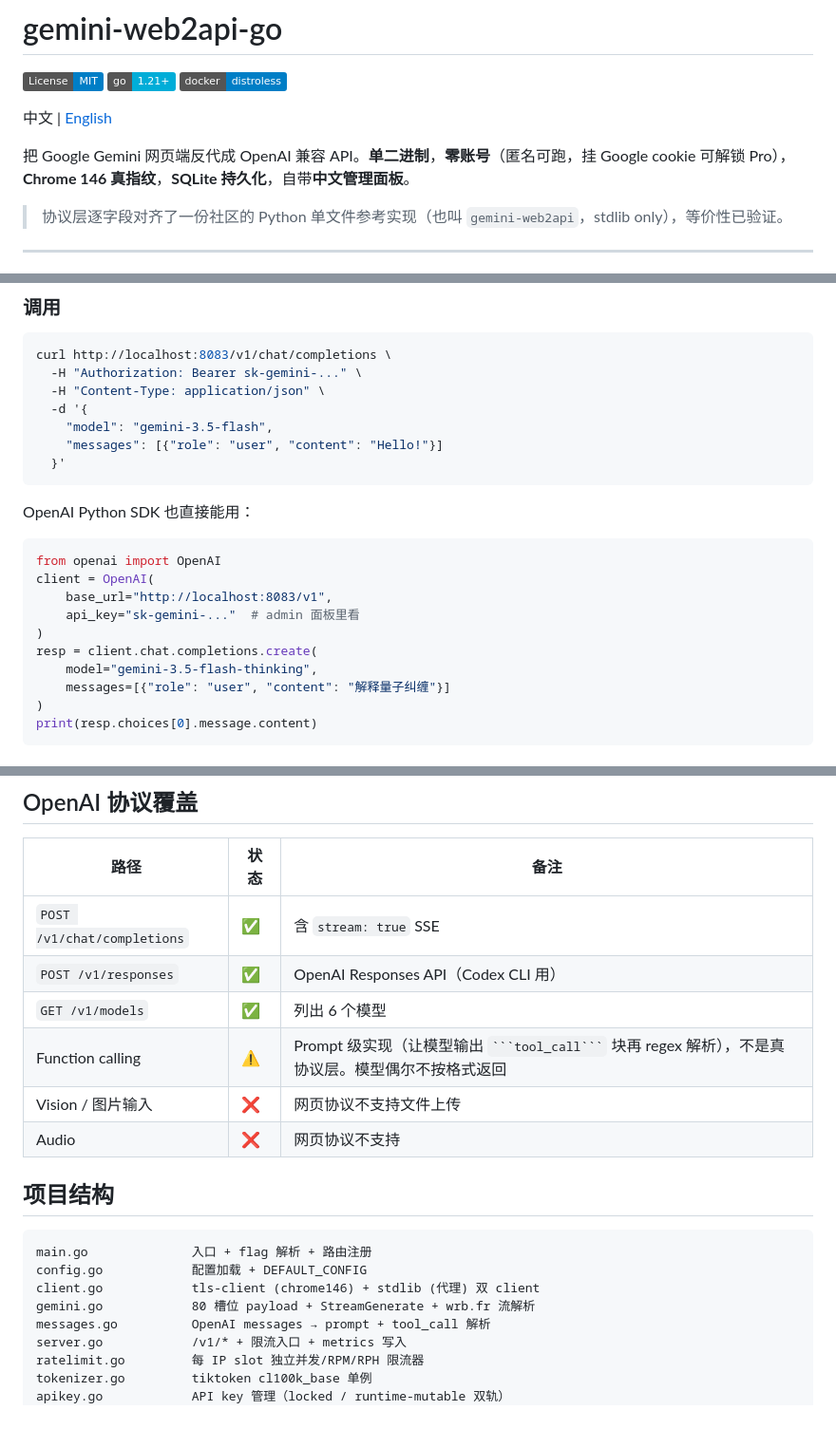
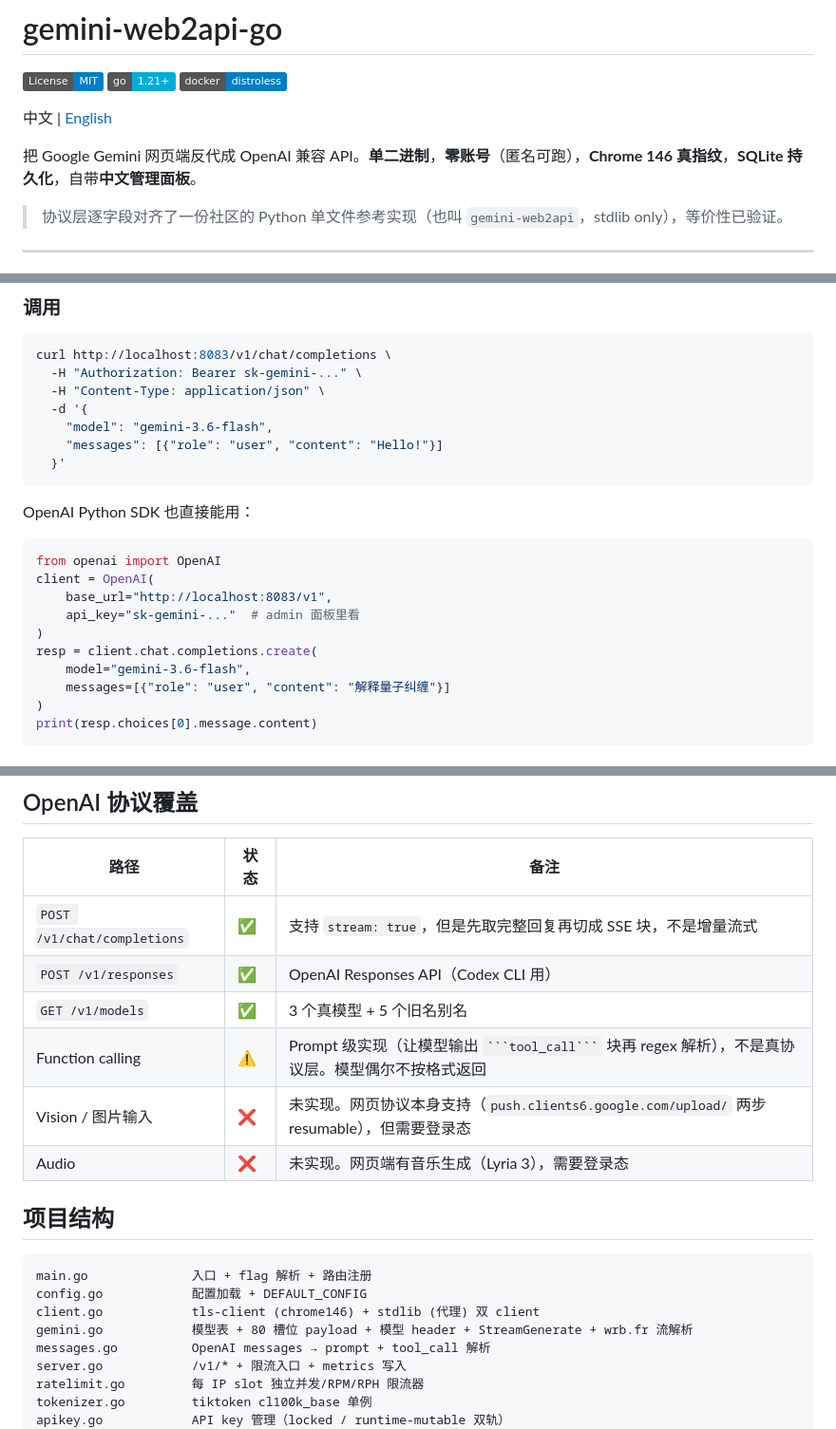
Before and after one commit to HelenTim/gemini-web2api-go-PostgreSQL, a Markdown page: README.md, 3 parts joined by grey strips. Shown at 95% size. GitHub-like rendering; badges without logos.

````diff
--- a/README.md
+++ b/README.md
@@ -6,7 +6,7 @@
 
 中文 | [English](README_EN.md)
 
-把 Google Gemini 网页端反代成 OpenAI 兼容 API。**单二进制**，**零账号**（匿名可跑，挂 Google cookie 可解锁 Pro），**Chrome 146 真指纹**，**SQLite 持久化**，自带**中文管理面板**。
+把 Google Gemini 网页端反代成 OpenAI 兼容 API。**单二进制**，**零账号**（匿名可跑），**Chrome 146 真指纹**，**SQLite 持久化**，自带**中文管理面板**。
 
 > 协议层逐字段对齐了一份社区的 Python 单文件参考实现（也叫 `gemini-web2api`，stdlib only），等价性已验证。
 
@@ -76,7 +76,7 @@ curl http://localhost:8083/v1/chat/completions \
   -H "Authorization: Bearer sk-gemini-..." \
   -H "Content-Type: application/json" \
   -d '{
-    "model": "gemini-3.5-flash",
+    "model": "gemini-3.6-flash",
     "messages": [{"role": "user", "content": "Hello!"}]
   }'
 ```
@@ -90,7 +90,7 @@ client = OpenAI(
     api_key="sk-gemini-..."  # admin 面板里看
 )
 resp = client.chat.completions.create(
-    model="gemini-3.5-flash-thinking",
+    model="gemini-3.6-flash",
     messages=[{"role": "user", "content": "解释量子纠缠"}]
 )
 print(resp.choices[0].message.content)
@@ -199,12 +222,12 @@ SID=...; HSID=...; SSID=...; APISID=...; SAPISID=...; __Secure-1PSID=...
 
 | 路径 | 状态 | 备注 |
 |---|---|---|
-| `POST /v1/chat/completions` | ✅ | 含 `stream: true` SSE |
+| `POST /v1/chat/completions` | ✅ | 支持 `stream: true`，但是先取完整回复再切成 SSE 块，不是增量流式 |
 | `POST /v1/responses` | ✅ | OpenAI Responses API（Codex CLI 用） |
-| `GET /v1/models` | ✅ | 列出 6 个模型 |
+| `GET /v1/models` | ✅ | 3 个真模型 + 5 个旧名别名 |
 | Function calling | ⚠️ | Prompt 级实现（让模型输出 ` ```tool_call``` ` 块再 regex 解析），不是真协议层。模型偶尔不按格式返回 |
-| Vision / 图片输入 | ❌ | 网页协议不支持文件上传 |
-| Audio | ❌ | 网页协议不支持 |
+| Vision / 图片输入 | ❌ | 未实现。网页协议本身支持（`push.clients6.google.com/upload/` 两步 resumable），但需要登录态 |
+| Audio | ❌ | 未实现。网页端有音乐生成（Lyria 3），需要登录态 |
 
 ## 项目结构
 
@@ -212,7 +235,7 @@ SID=...; HSID=...; SSID=...; APISID=...; SAPISID=...; __Secure-1PSID=...
 main.go              入口 + flag 解析 + 路由注册
 config.go            配置加载 + DEFAULT_CONFIG
 client.go            tls-client (chrome146) + stdlib (代理) 双 client
-gemini.go            80 槽位 payload + StreamGenerate + wrb.fr 流解析
+gemini.go            模型表 + 80 槽位 payload + 模型 header + StreamGenerate + wrb.fr 流解析
 messages.go          OpenAI messages → prompt + tool_call 解析
 server.go            /v1/* + 限流入口 + metrics 写入
 ratelimit.go         每 IP slot 独立并发/RPM/RPH 限流器
````
Also changed, not shown: other parts of README.md (+37 -14 lines).
